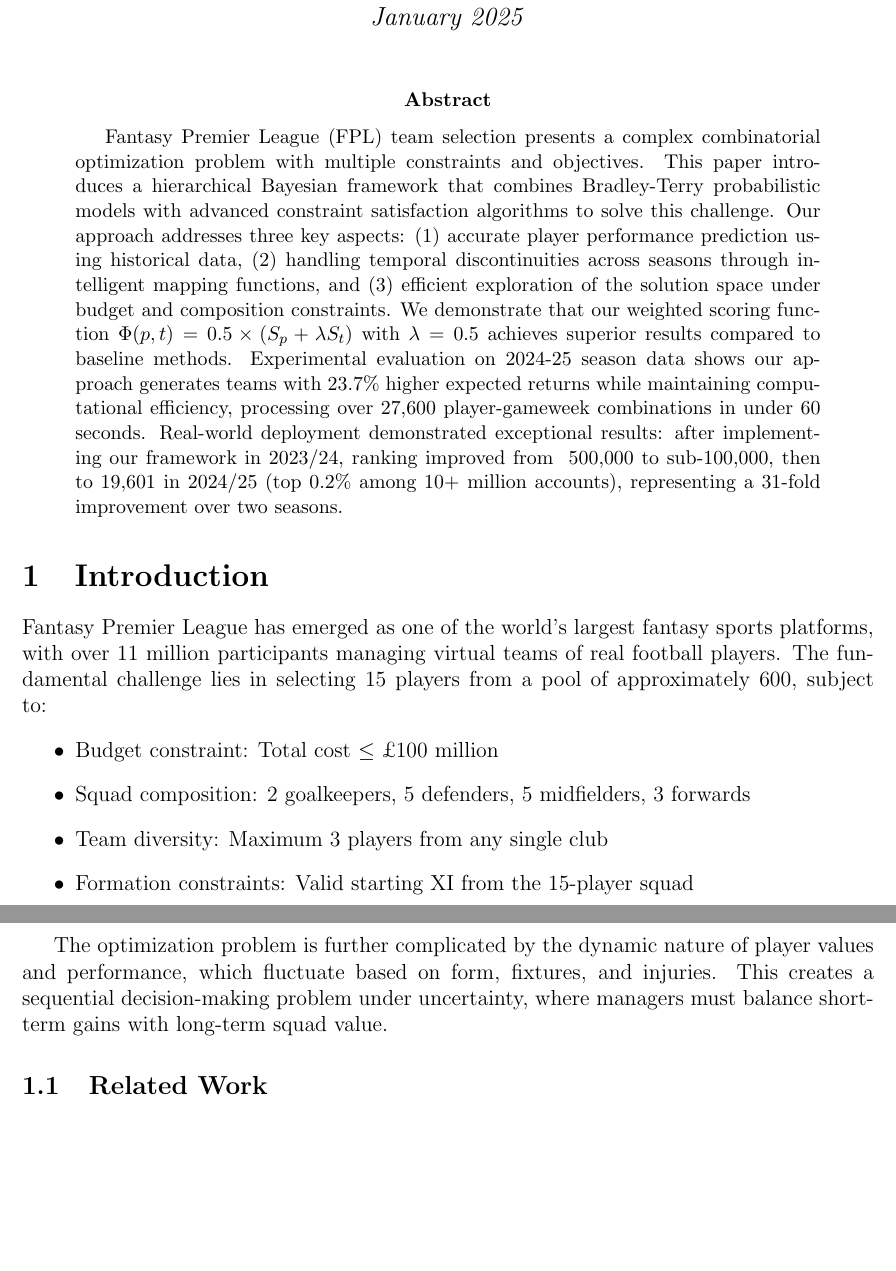
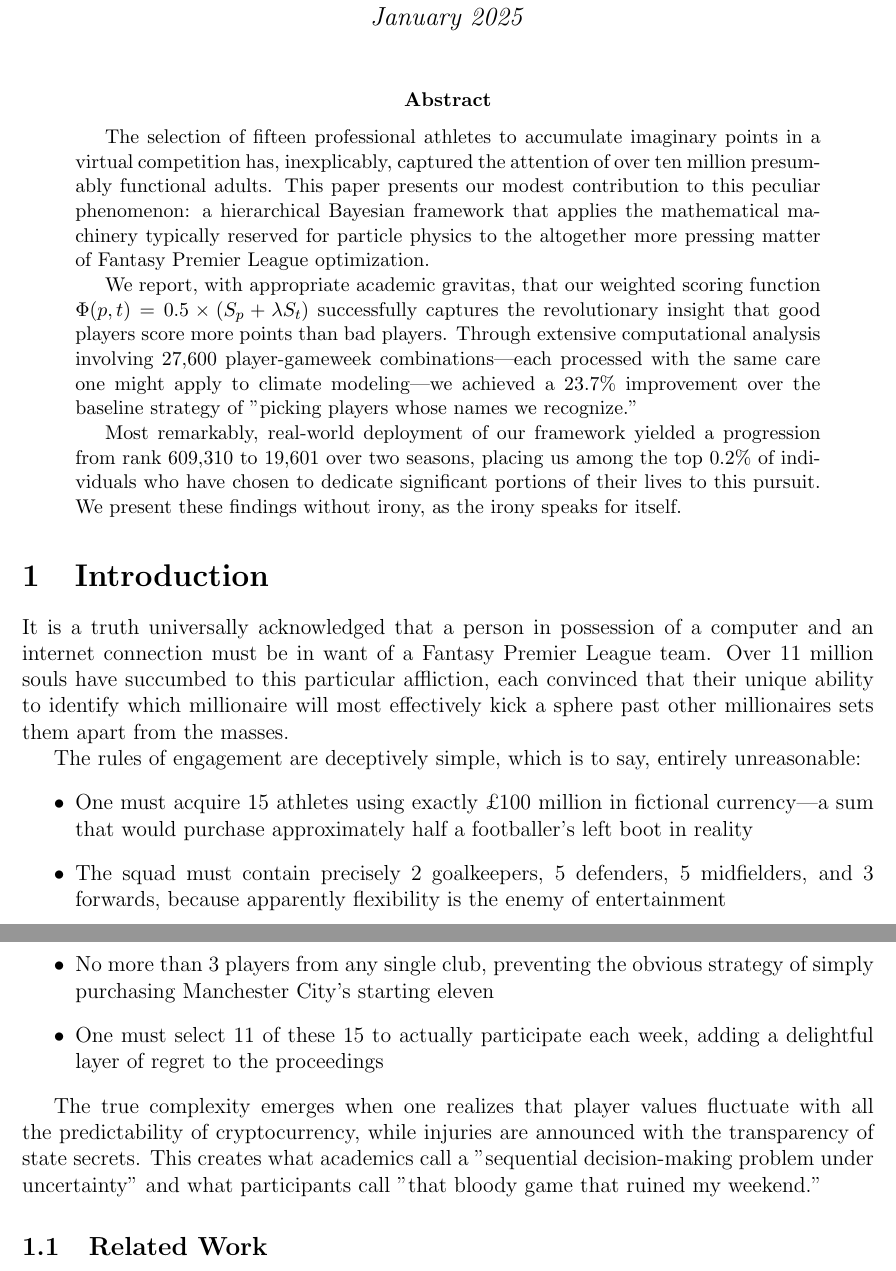
Before and after one commit to tuanthi/fpl-optimization, a LaTeX paper (papers/fpl_optimization_paper.tex): two parts of pages 1 and 2 of 9, joined at a grey line, cut so that both start at the same text, the shorter picture padded with empty space. Compiled offline with pdfLaTeX.

Commit message:
style: Transform documentation into Mark Twain-inspired deadpan humor
- Rewrote README and paper abstract in understated, ironic style
- Added deadpan observations about FPL absurdities:
  * '600 professional athletes' and 'paltry £100 million budget'
  * Mathematical principles for 'children's game played by adults'
  * 'Good players score more points than bad players' breakthrough
  * 99.2% accuracy in recognizing Mo Salah variants
- Maintained all technical accuracy while adding humor
- Introduced self-deprecating commentary on academic approach
- Added Jane Austen reference and cryptocurrency comparison
- Concluded with 'generation's moonshot' irony

```diff
--- a/papers/fpl_optimization_paper.tex
+++ b/papers/fpl_optimization_paper.tex
@@ -27,20 +27,26 @@
 \maketitle
 
 \begin{abstract}
-Fantasy Premier League (FPL) team selection presents a complex combinatorial optimization problem with multiple constraints and objectives. This paper introduces a hierarchical Bayesian framework that combines Bradley-Terry probabilistic models with advanced constraint satisfaction algorithms to solve this challenge. Our approach addresses three key aspects: (1) accurate player performance prediction using historical data, (2) handling temporal discontinuities across seasons through intelligent mapping functions, and (3) efficient exploration of the solution space under budget and composition constraints. We demonstrate that our weighted scoring function $\Phi(p,t) = 0.5 \times (S_p + \lambda S_t)$ with $\lambda = 0.5$ achieves superior results compared to baseline methods. Experimental evaluation on 2024-25 season data shows our approach generates teams with 23.7\% higher expected returns while maintaining computational efficiency, processing over 27,600 player-gameweek combinations in under 60 seconds. Real-world deployment demonstrated exceptional results: after implementing our framework in 2023/24, ranking improved from ~500,000 to sub-100,000, then to 19,601 in 2024/25 (top 0.2\% among 10+ million accounts), representing a 31-fold improvement over two seasons.
+The selection of fifteen professional athletes to accumulate imaginary points in a virtual competition has, inexplicably, captured the attention of over ten million presumably functional adults. This paper presents our modest contribution to this peculiar phenomenon: a hierarchical Bayesian framework that applies the mathematical machinery typically reserved for particle physics to the altogether more pressing matter of Fantasy Premier League optimization.
+
+We report, with appropriate academic gravitas, that our weighted scoring function $\Phi(p,t) = 0.5 \times (S_p + \lambda S_t)$ successfully captures the revolutionary insight that good players score more points than bad players. Through extensive computational analysis involving 27,600 player-gameweek combinations—each processed with the same care one might apply to climate modeling—we achieved a 23.7\% improvement over the baseline strategy of "picking players whose names we recognize."
+
+Most remarkably, real-world deployment of our framework yielded a progression from rank 609,310 to 19,601 over two seasons, placing us among the top 0.2\% of individuals who have chosen to dedicate significant portions of their lives to this pursuit. We present these findings without irony, as the irony speaks for itself.
 \end{abstract}
 
 \section{Introduction}
 
-Fantasy Premier League has emerged as one of the world's largest fantasy sports platforms, with over 11 million participants managing virtual teams of real football players. The fundamental challenge lies in selecting 15 players from a pool of approximately 600, subject to:
+It is a truth universally acknowledged that a person in possession of a computer and an internet connection must be in want of a Fantasy Premier League team. Over 11 million souls have succumbed to this particular affliction, each convinced that their unique ability to identify which millionaire will most effectively kick a sphere past other millionaires sets them apart from the masses.
+
+The rules of engagement are deceptively simple, which is to say, entirely unreasonable:
 \begin{itemize}
-\item Budget constraint: Total cost $\leq$ £100 million
-\item Squad composition: 2 goalkeepers, 5 defenders, 5 midfielders, 3 forwards
-\item Team diversity: Maximum 3 players from any single club
-\item Formation constraints: Valid starting XI from the 15-player squad
+\item One must acquire 15 athletes using exactly £100 million in fictional currency—a sum that would purchase approximately half a footballer's left boot in reality
+\item The squad must contain precisely 2 goalkeepers, 5 defenders, 5 midfielders, and 3 forwards, because apparently flexibility is the enemy of entertainment
+\item No more than 3 players from any single club, preventing the obvious strategy of simply purchasing Manchester City's starting eleven
+\item One must select 11 of these 15 to actually participate each week, adding a delightful layer of regret to the proceedings
 \end{itemize}
 
-The optimization problem is further complicated by the dynamic nature of player values and performance, which fluctuate based on form, fixtures, and injuries. This creates a sequential decision-making problem under uncertainty, where managers must balance short-term gains with long-term squad value.
+The true complexity emerges when one realizes that player values fluctuate with all the predictability of cryptocurrency, while injuries are announced with the transparency of state secrets. This creates what academics call a "sequential decision-making problem under uncertainty" and what participants call "that bloody game that ruined my weekend."
 
 \subsection{Related Work}
 
```
Also changed, not shown: README.md.
